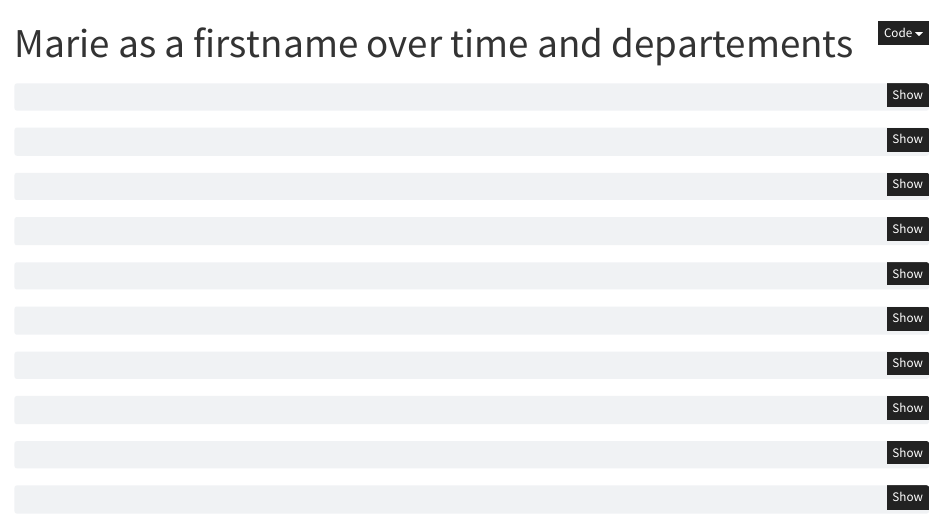
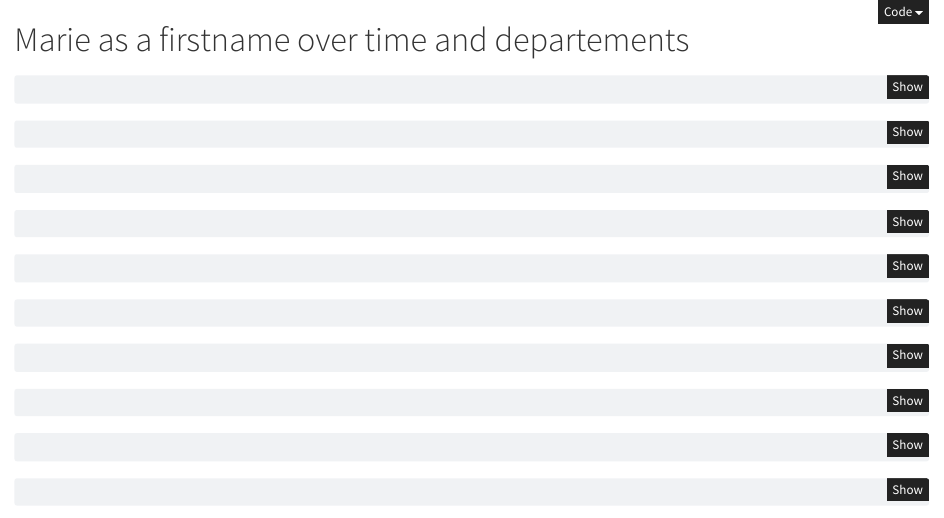
Before and after one commit to InseeFrLab/pynsee, a Quarto document (docs/examples/example_marie_firstname.qmd): the page in a window 1100 px wide, from its top. Rendered offline with R 4.5, knitr and Pandoc in place of Quarto, with nearby package versions; the code chunks are not run, so their results and figures are left out.

Commit message:
example firstname

````diff
--- a/docs/examples/example_marie_firstname.qmd
+++ b/docs/examples/example_marie_firstname.qmd
@@ -1,10 +1,20 @@
 ---
-title: "Marie as a firstname over time and departements"
+jupyter:
+  jupytext:
+    text_representation:
+      extension: .qmd
+      format_name: quarto
+      format_version: '1.0'
+      jupytext_version: 1.13.8
+  kernelspec:
+    display_name: Python 3 (ipykernel)
+    language: python
+    name: python3
 ---
 
+# Marie as a firstname over time and departements
 
 ```{python}
-
 import pandas as pd
 import numpy as np
 import geopandas as gpd
````
